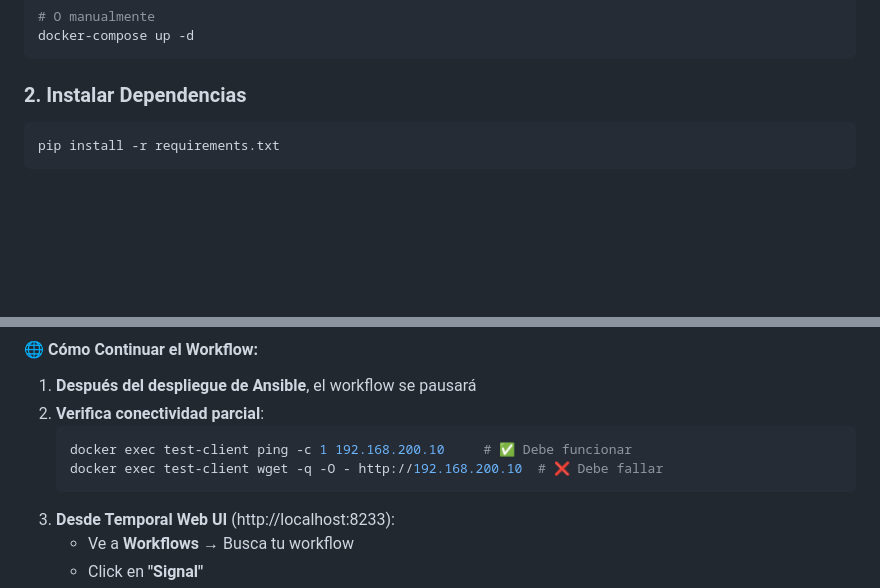
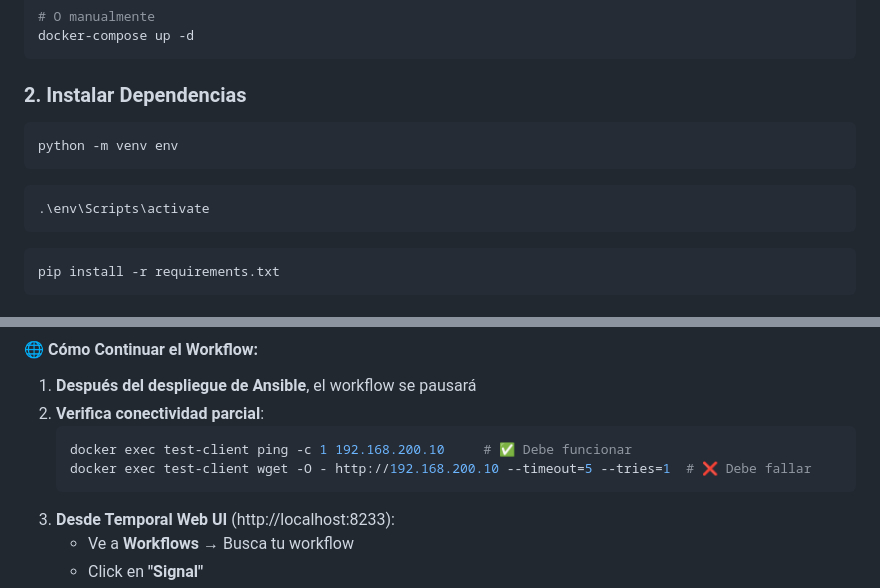
Before and after one commit to chewydc/temporal-tiny-setup, a Markdown page: 04-complete-integration/README.md, 2 parts joined by grey strips. GitHub-like rendering; blank space fills up the shorter version.

Commit message:
fix DAG in case 04

````diff
--- a/04-complete-integration/README.md
+++ b/04-complete-integration/README.md
@@ -73,6 +73,12 @@ docker-compose up -d
 
 ### 2. Instalar Dependencias
 ```bash
+python -m venv env
+```
+```bash
+.\env\Scripts\activate
+```
+```bash
 pip install -r requirements.txt
 ```
 
@@ -92,7 +98,7 @@ python run_deployment.py
 2. **Verifica conectividad parcial**:
    ```bash
    docker exec test-client ping -c 1 192.168.200.10     # ✅ Debe funcionar
-   docker exec test-client wget -q -O - http://192.168.200.10  # ❌ Debe fallar
+   docker exec test-client wget -O - http://192.168.200.10 --timeout=5 --tries=1  # ❌ Debe fallar
    ```
 3. **Desde Temporal Web UI** (http://localhost:8233):
    - Ve a **Workflows** → Busca tu workflow
````
